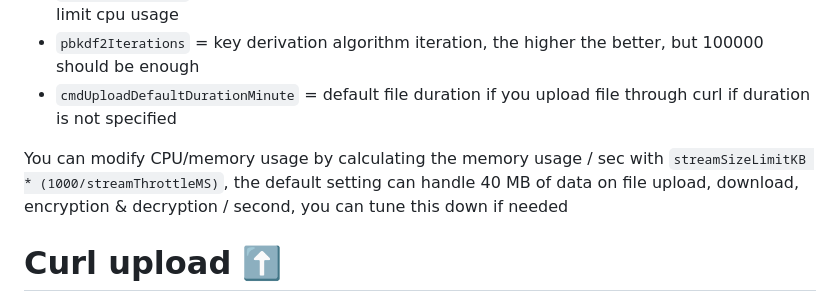
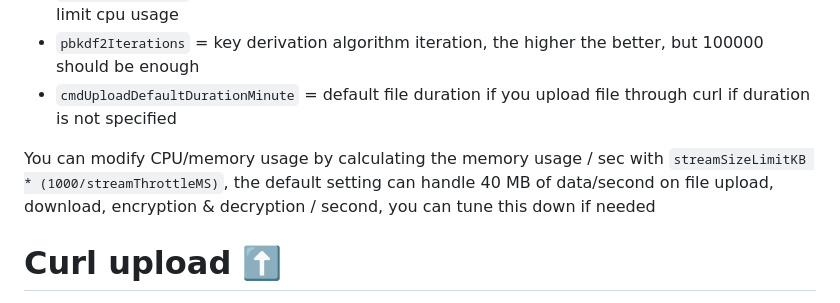
Before and after one commit to mounta11n/paste, a Markdown page: README.md, the part around the change. GitHub-like rendering.

```diff
--- a/README.md
+++ b/README.md
@@ -44,7 +44,7 @@ You can modify the variables inside `data/settings.json`
 - `pbkdf2Iterations` = key derivation algorithm iteration, the higher the better, but 100000 should be enough
 - `cmdUploadDefaultDurationMinute` = default file duration if you upload file through curl if duration is not specified
 
-You can modify CPU/memory usage by calculating the memory usage / sec with `streamSizeLimitKB * (1000/streamThrottleMS)`, the default setting can handle 40 MB of data on file upload, download, encryption & decryption / second, you can tune this down if needed
+You can modify CPU/memory usage by calculating the memory usage / sec with `streamSizeLimitKB * (1000/streamThrottleMS)`, the default setting can handle 40 MB of data/second on file upload, download, encryption & decryption / second, you can tune this down if needed
 
 # Curl upload ⬆️
 `curl -F "file=@main.go" -F "duration=10" -F "pass=123" -F "burn=true" yoursite.com`
```
